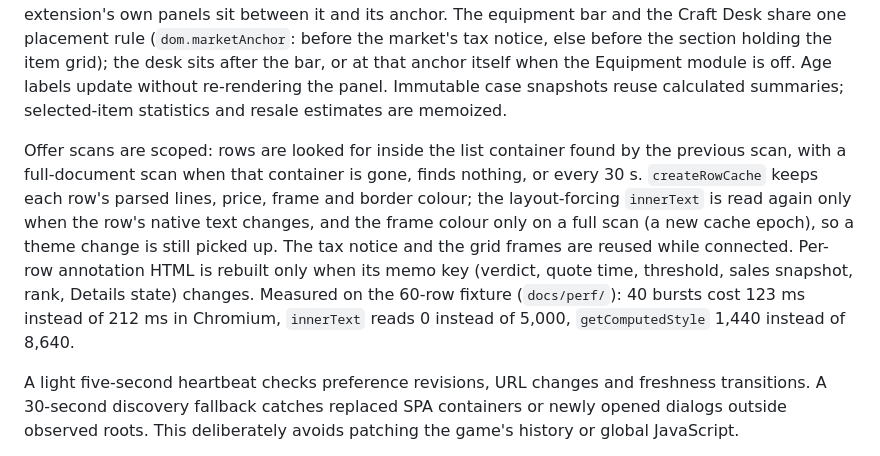
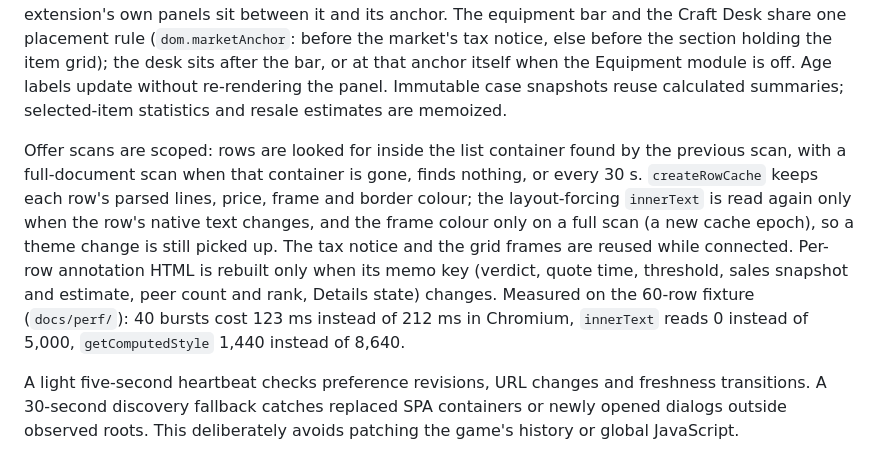
Before and after one commit to AlexQDE/warera-scrap-sniper, a Markdown page: docs/ARCHITECTURE.md, the part around one of its changes. GitHub-like rendering.

```diff
--- a/docs/ARCHITECTURE.md
+++ b/docs/ARCHITECTURE.md
@@ -44,7 +44,7 @@ The content side keeps the fills of the last twelve items it read (`salesByCode`
 
 API reads stop while the tab is hidden. Average prices load when the relevant details are opened; selected-item sales load whenever an item is selected. Rendering uses scoped mutation roots, filters extension-owned mutations and coalesces native mutation bursts with a 100 ms scheduler. Unchanged markup is not written again, and an age label ("12s ago") changing by itself does not count as changed markup; `clock()` keeps ages current. A rewrite keeps keyboard focus on the same control, identified by its action or field together with the code, id or type it carries. A panel stays put while only the extension's own panels sit between it and its anchor. The equipment bar and the Craft Desk share one placement rule (`dom.marketAnchor`: before the market's tax notice, else before the section holding the item grid); the desk sits after the bar, or at that anchor itself when the Equipment module is off. Age labels update without re-rendering the panel. Immutable case snapshots reuse calculated summaries; selected-item statistics and resale estimates are memoized.
 
-Offer scans are scoped: rows are looked for inside the list container found by the previous scan, with a full-document scan when that container is gone, finds nothing, or every 30 s. `createRowCache` keeps each row's parsed lines, price, frame and border colour; the layout-forcing `innerText` is read again only when the row's native text changes, and the frame colour only on a full scan (a new cache epoch), so a theme change is still picked up. The tax notice and the grid frames are reused while connected. Per-row annotation HTML is rebuilt only when its memo key (verdict, quote time, threshold, sales snapshot, rank, Details state) changes. Measured on the 60-row fixture (`docs/perf/`): 40 bursts cost 123 ms instead of 212 ms in Chromium, `innerText` reads 0 instead of 5,000, `getComputedStyle` 1,440 instead of 8,640.
+Offer scans are scoped: rows are looked for inside the list container found by the previous scan, with a full-document scan when that container is gone, finds nothing, or every 30 s. `createRowCache` keeps each row's parsed lines, price, frame and border colour; the layout-forcing `innerText` is read again only when the row's native text changes, and the frame colour only on a full scan (a new cache epoch), so a theme change is still picked up. The tax notice and the grid frames are reused while connected. Per-row annotation HTML is rebuilt only when its memo key (verdict, quote time, threshold, sales snapshot and estimate, peer count and rank, Details state) changes. Measured on the 60-row fixture (`docs/perf/`): 40 bursts cost 123 ms instead of 212 ms in Chromium, `innerText` reads 0 instead of 5,000, `getComputedStyle` 1,440 instead of 8,640.
 
 A light five-second heartbeat checks preference revisions, URL changes and freshness transitions. A 30-second discovery fallback catches replaced SPA containers or newly opened dialogs outside observed roots. This deliberately avoids patching the game's history or global JavaScript.
 
```
Also changed, not shown: other parts of docs/ARCHITECTURE.md (+1 -1 lines), docs/DELIVERY-2026-10-04.md (+3 -3 lines), docs/RELEASE-CHECKLIST.md (+1 -1 lines).
